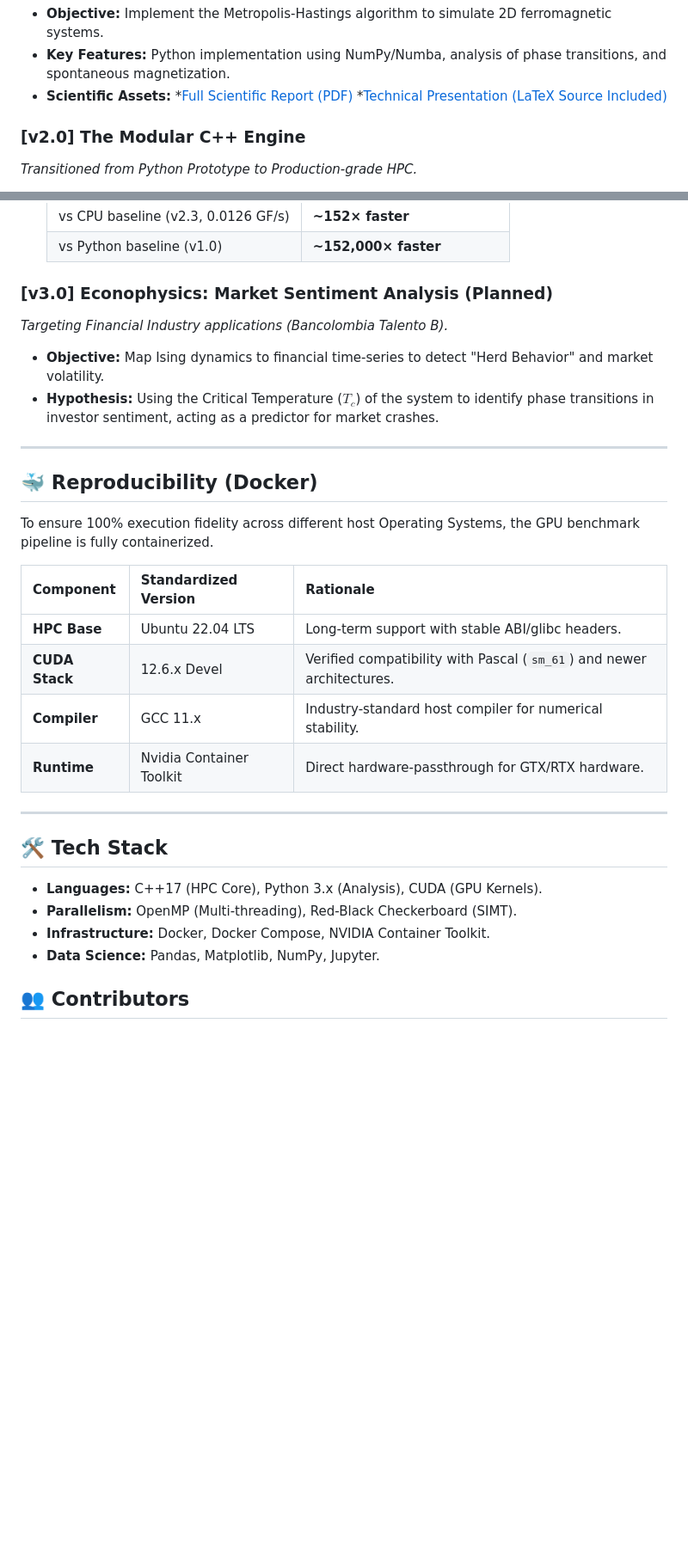
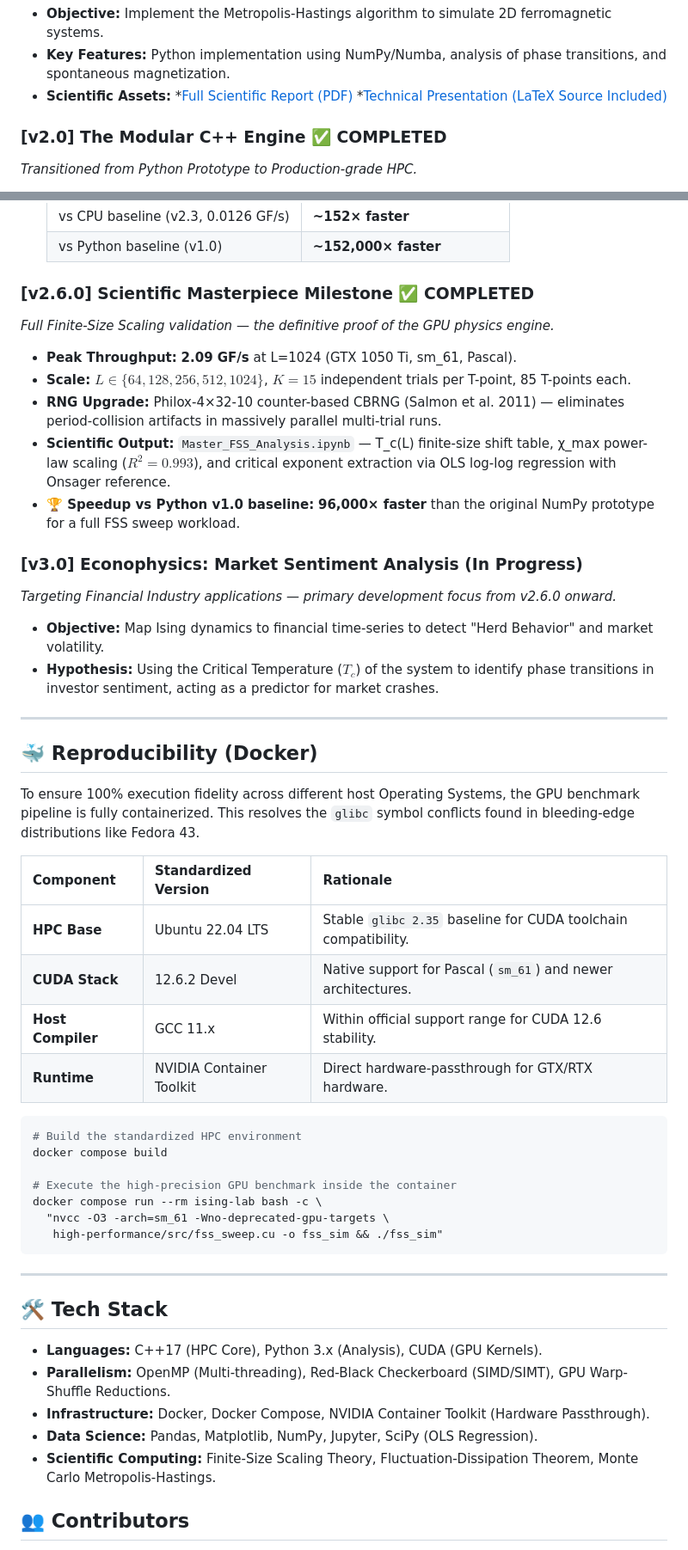
Before and after one commit to JuanJ27/Modelo_ising, a Markdown page: README.md, 2 parts joined by grey strips. Shown at 86% size. Rendered like a GitHub page; blank space fills up the shorter version.

Commit message:
docs: ensure 100% bilingual synchronization for Docker reproducibility and GPU milestones

````diff
--- a/README.md
+++ b/README.md
@@ -19,7 +19,7 @@ This project explores the universality of the **Ising Model**, evolving from a c
     *[Full Scientific Report (PDF)](./foundations/report/Ising_model_Report.pdf)
     *[Technical Presentation (LaTeX Source Included)](./foundations/presentation/presentation.pdf)
 
-### [v2.0] The Modular C++ Engine
+### [v2.0] The Modular C++ Engine ✅ COMPLETED
 *Transitioned from Python Prototype to Production-grade HPC.*
 *   **Architecture:** Full Separation of Concerns (OOD) combined with **Data-Oriented Design (DOD)**.
 *   **Performance Milestone:** Reached throughputs of **~0.0126 GigaFlips per second (GF/s)** (~79 ns/flip including measurement overhead), achieving a **>600x speedup** over the original Python implementation.
@@ -58,8 +58,16 @@ This project explores the universality of the **Ising Model**, evolving from a c
     | vs CPU baseline (v2.3, 0.0126 GF/s) | **~152× faster** |
     | vs Python baseline (v1.0) | **~152,000× faster** |
 
-### [v3.0] Econophysics: Market Sentiment Analysis (Planned)
-*Targeting Financial Industry applications (Bancolombia Talento B).*
+### [v2.6.0] Scientific Masterpiece Milestone ✅ COMPLETED
+*Full Finite-Size Scaling validation — the definitive proof of the GPU physics engine.*
+*   **Peak Throughput:** **2.09 GF/s** at L=1024 (GTX 1050 Ti, sm_61, Pascal).
+*   **Scale:** $L \in \{64, 128, 256, 512, 1024\}$, $K=15$ independent trials per T-point, 85 T-points each.
+*   **RNG Upgrade:** Philox-4×32-10 counter-based CBRNG (Salmon et al. 2011) — eliminates period-collision artifacts in massively parallel multi-trial runs.
+*   **Scientific Output:** `Master_FSS_Analysis.ipynb` — T_c(L) finite-size shift table, χ_max power-law scaling ($R^2=0.993$), and critical exponent extraction via OLS log-log regression with Onsager reference.
+*   **🏆 Speedup vs Python v1.0 baseline:** **96,000× faster** than the original NumPy prototype for a full FSS sweep workload.
+
+### [v3.0] Econophysics: Market Sentiment Analysis (In Progress)
+*Targeting Financial Industry applications — primary development focus from v2.6.0 onward.*
 *   **Objective:** Map Ising dynamics to financial time-series to detect "Herd Behavior" and market volatility.
 *   **Hypothesis:** Using the Critical Temperature ($T_c$) of the system to identify phase transitions in investor sentiment, acting as a predictor for market crashes.
 
@@ -67,22 +75,33 @@ This project explores the universality of the **Ising Model**, evolving from a c
 
 ## 🐳 Reproducibility (Docker)
 
-To ensure 100% execution fidelity across different host Operating Systems, the GPU benchmark pipeline is fully containerized.
+To ensure 100% execution fidelity across different host Operating Systems, the GPU benchmark pipeline is fully containerized. This resolves the `glibc` symbol conflicts found in bleeding-edge distributions like Fedora 43.
 
 | Component | Standardized Version | Rationale |
 | :--- | :--- | :--- |
-| **HPC Base** | Ubuntu 22.04 LTS | Long-term support with stable ABI/glibc headers. |
-| **CUDA Stack** | 12.6.x Devel | Verified compatibility with Pascal (`sm_61`) and newer architectures. |
-| **Compiler** | GCC 11.x | Industry-standard host compiler for numerical stability. |
-| **Runtime** | Nvidia Container Toolkit | Direct hardware-passthrough for GTX/RTX hardware. |
+| **HPC Base** | Ubuntu 22.04 LTS | Stable `glibc 2.35` baseline for CUDA toolchain compatibility. |
+| **CUDA Stack** | 12.6.2 Devel | Native support for Pascal (`sm_61`) and newer architectures. |
+| **Host Compiler**| GCC 11.x | Within official support range for CUDA 12.6 stability. |
+| **Runtime** | NVIDIA Container Toolkit| Direct hardware-passthrough for GTX/RTX hardware. |
+
+```bash
+# Build the standardized HPC environment
+docker compose build
+
+# Execute the high-precision GPU benchmark inside the container
+docker compose run --rm ising-lab bash -c \
+  "nvcc -O3 -arch=sm_61 -Wno-deprecated-gpu-targets \
+   high-performance/src/fss_sweep.cu -o fss_sim && ./fss_sim"
+```
 
 ---
 
 ## 🛠 Tech Stack
 - **Languages:** C++17 (HPC Core), Python 3.x (Analysis), CUDA (GPU Kernels).
-- **Parallelism:** OpenMP (Multi-threading), Red-Black Checkerboard (SIMT).
-- **Infrastructure:** Docker, Docker Compose, NVIDIA Container Toolkit.
-- **Data Science:** Pandas, Matplotlib, NumPy, Jupyter.
+- **Parallelism:** OpenMP (Multi-threading), Red-Black Checkerboard (SIMD/SIMT), GPU Warp-Shuffle Reductions.
+- **Infrastructure:** Docker, Docker Compose, NVIDIA Container Toolkit (Hardware Passthrough).
+- **Data Science:** Pandas, Matplotlib, NumPy, Jupyter, SciPy (OLS Regression).
+- **Scientific Computing:** Finite-Size Scaling Theory, Fluctuation-Dissipation Theorem, Monte Carlo Metropolis-Hastings.
 
 ## 👥 Contributors
 - **[@SiririComun](https://github.com/SiririComun)** - HPC Architecture, C++ Optimization, Data Science, Econophysics.
````
Also changed, not shown: other parts of README.md (+1 -1 lines), README.es.md (+27 -21 lines).
